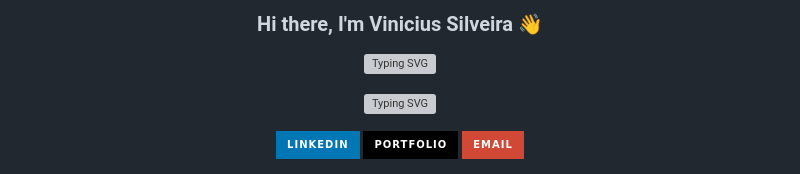
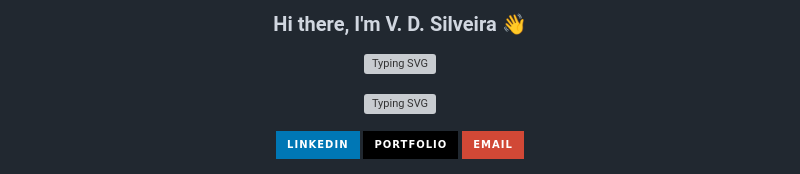
Before and after one commit to vdsilveira/vdsilveira, a Markdown page: README.md, the part around the change. Drawn GitHub-style; badges without logos; grey boxes are pictures that could not be loaded.

Commit message:
✨ update: name to V. D. Silveira

```diff
--- a/README.md
+++ b/README.md
@@ -1,6 +1,6 @@
 <div align="center">
 
-### Hi there, I'm Vinicius Silveira 👋
+### Hi there, I'm V. D. Silveira 👋
 
 [![Typing SVG](https://readme-typing-svg.demolab.com?font=Fira+Code&weight=600&size=32&duration=3000&pause=1000&color=9D4EDD&center=true&vCenter=true&multiline=true&repeat=true&width=900&height=60&lines=Blockchain+Engineer+%F0%9F%94%AE)](https://git.io/typing-svg)
 
```
